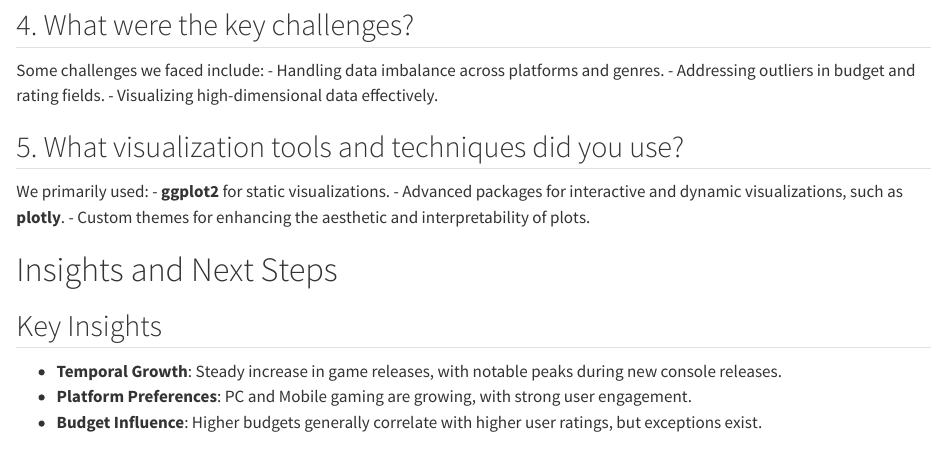
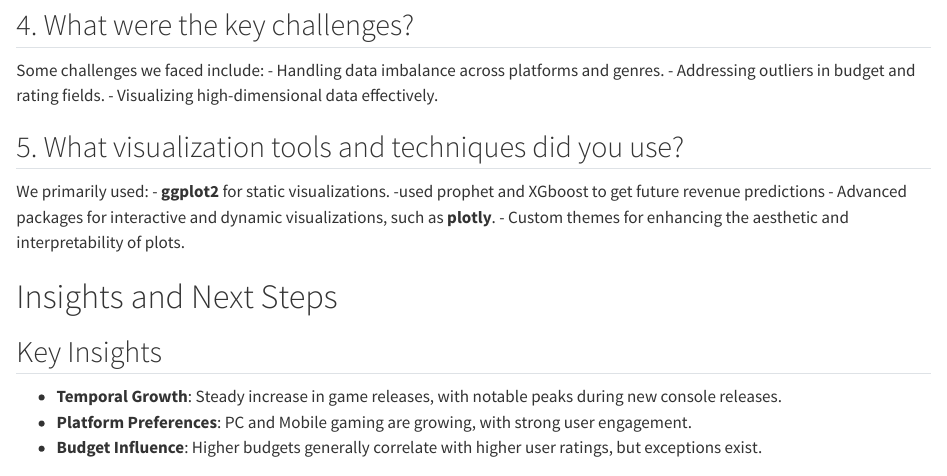
Before and after one commit to INFO-526-FA24/project-2-insight-decoders, a Quarto document (Presentation.qmd): the page in a window 1100 px wide, from 900 px down. Rendered offline with R 4.5, knitr and Pandoc in place of Quarto, with nearby package versions.

Commit message:
Update Presentation.qmd

```diff
--- a/Presentation.qmd
+++ b/Presentation.qmd
@@ -43,6 +43,7 @@ Some challenges we faced include:
 ## 5. What visualization tools and techniques did you use?
 We primarily used:
 - **ggplot2** for static visualizations.
+-used prophet and XGboost to get future revenue predictions
 - Advanced packages for interactive and dynamic visualizations, such as **plotly**.
 - Custom themes for enhancing the aesthetic and interpretability of plots.
 
```
